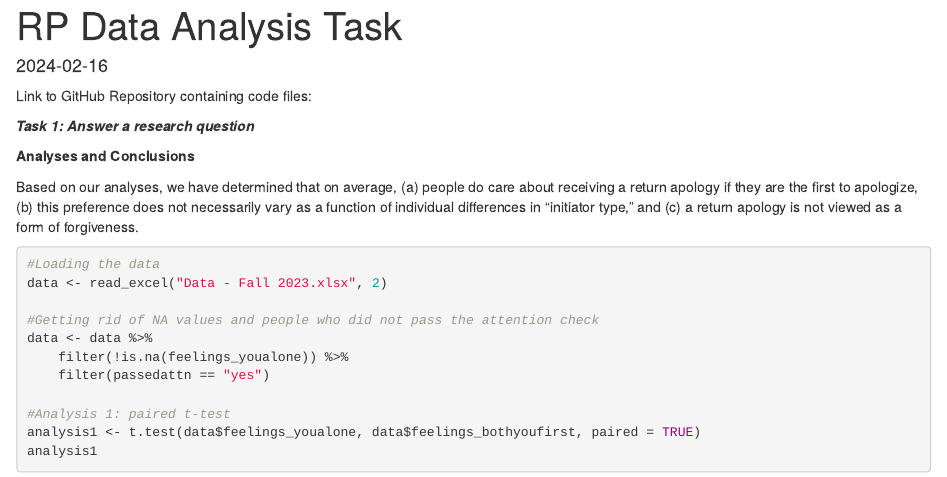
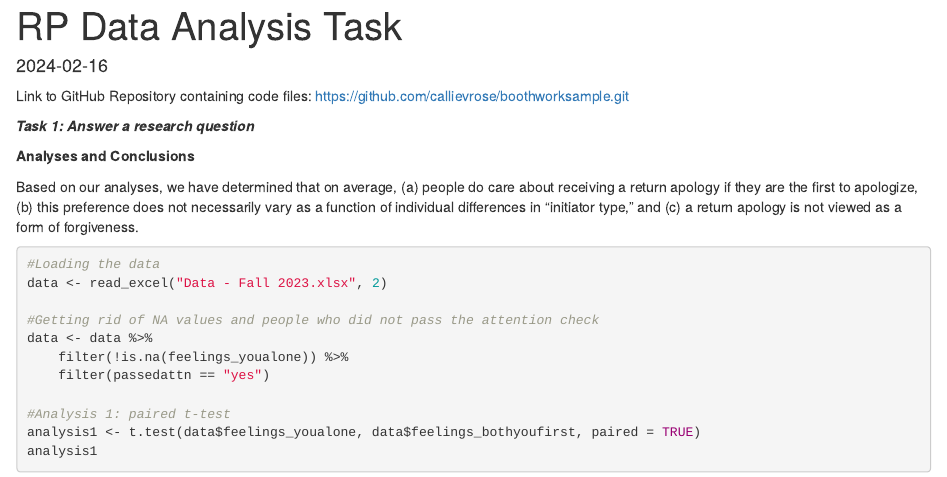
Before and after one commit to callievrose/boothworksample, an R Markdown document (boothworksample.Rmd): the page in a window 1100 px wide, from its top. The pictures show the output file boothworksample.html that the author committed with the source, opened offline.

Commit message:
2/19 final version

```diff
--- a/boothworksample.Rmd
+++ b/boothworksample.Rmd
@@ -1,13 +1,13 @@
 ---
 title: "RP Data Analysis Task"
 output:
+  pdf_document: default
   html_document: default
-  pdf_document: default
 date: '2024-02-16'
 geometry: margin=1in
 ---
 
-Link to GitHub Repository containing code files:
+Link to GitHub Repository containing code files: https://github.com/callievrose/boothworksample.git
 
 ***Task 1: Answer a research question***
 
```
Also changed, not shown: README.md, boothworksample.html, boothworksample.pdf.
